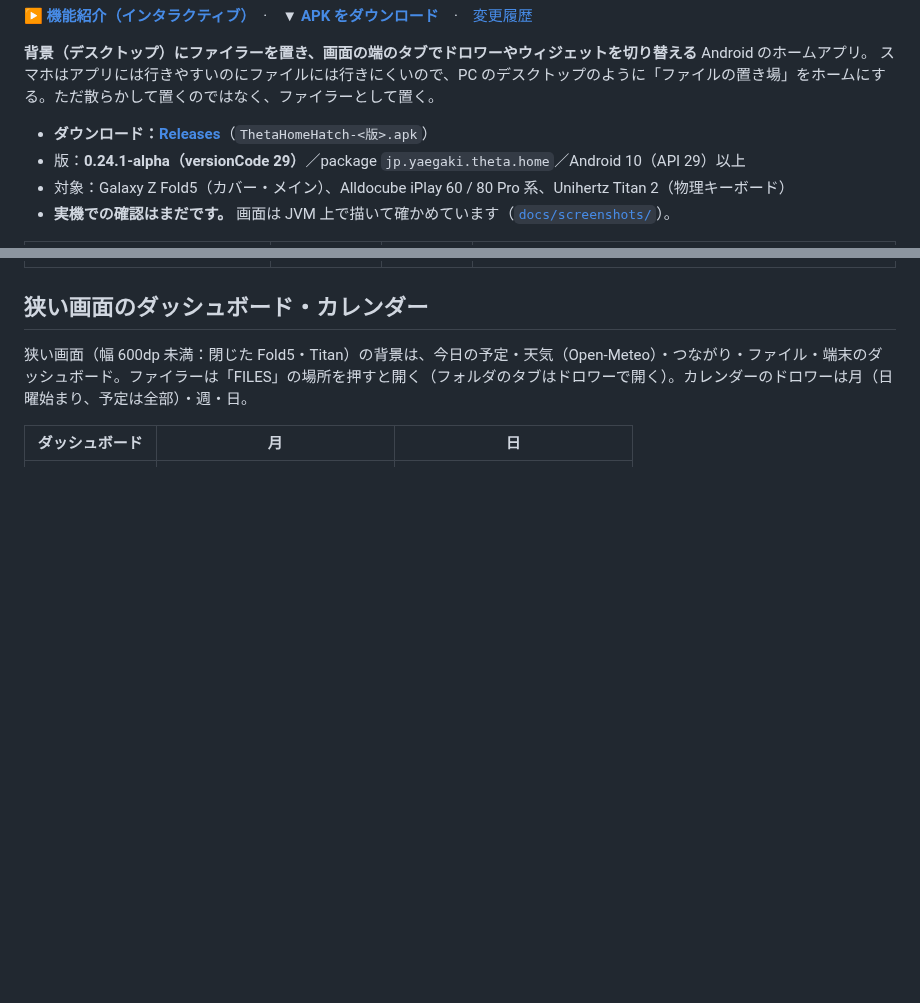
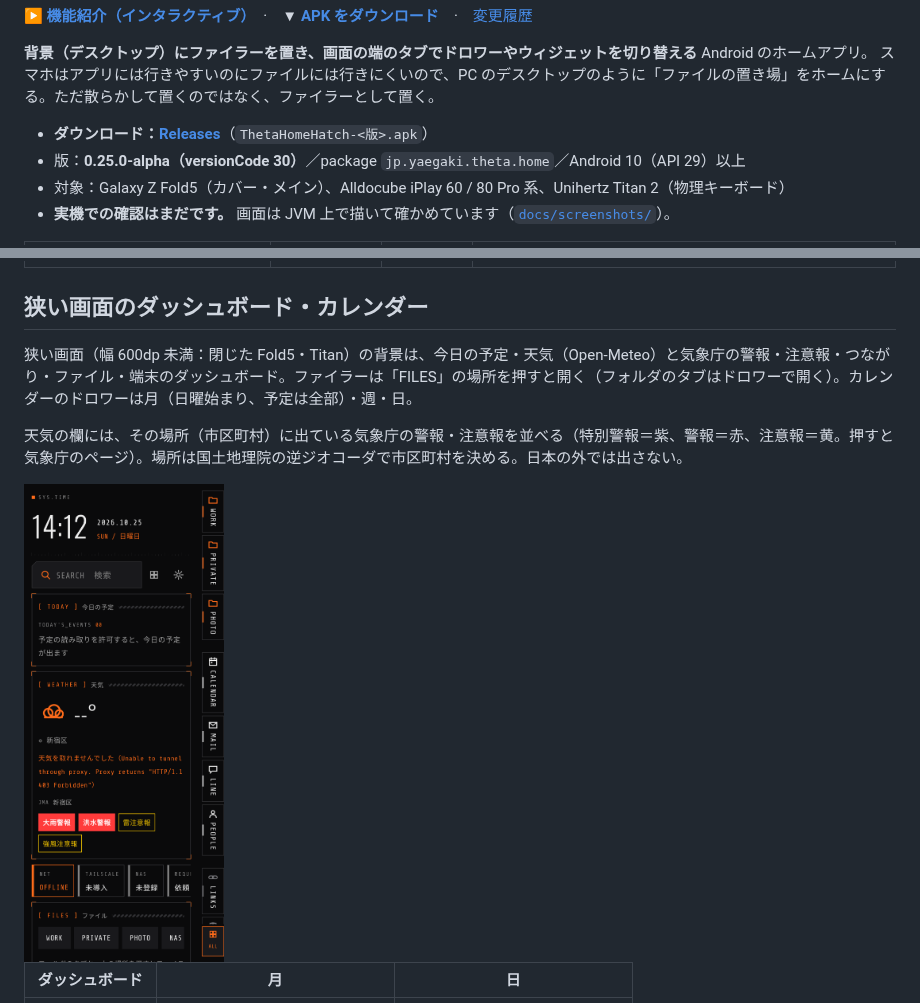
Before and after one commit to kiwiman0706-beep/Theta.Home.Hatch, a Markdown page: README.md, 2 parts joined by grey strips. Drawn GitHub-style; pictures changed too: docs/screenshots/weather-alerts-dark.png (added); blank space fills up the shorter version.

Commit message:
0.25.0-alpha: 天気の欄に気象庁の警報・注意報
Co-Authored-By: Claude Opus 5.5 <noreply@anthropic.com>
Claude-Session: https://claude.ai/code/session_01GMSgoGarRChJJQLGtjAFKY

```diff
--- a/README.md
+++ b/README.md
@@ -8,7 +8,7 @@
 スマホはアプリには行きやすいのにファイルには行きにくいので、PC のデスクトップのように「ファイルの置き場」をホームにする。ただ散らかして置くのではなく、ファイラーとして置く。
 
 - **ダウンロード：[Releases](https://github.com/kiwiman0706-beep/Theta.Home.Hatch/releases)**（`ThetaHomeHatch-<版>.apk`）
-- 版：**0.24.1-alpha（versionCode 29）**／package `jp.yaegaki.theta.home`／Android 10（API 29）以上
+- 版：**0.25.0-alpha（versionCode 30）**／package `jp.yaegaki.theta.home`／Android 10（API 29）以上
 - 対象：Galaxy Z Fold5（カバー・メイン）、Alldocube iPlay 60 / 80 Pro 系、Unihertz Titan 2（物理キーボード）
 - **実機での確認はまだです。** 画面は JVM 上で描いて確かめています（[`docs/screenshots/`](docs/screenshots)）。
 
@@ -18,7 +18,11 @@
 
 ## 狭い画面のダッシュボード・カレンダー
 
-狭い画面（幅 600dp 未満：閉じた Fold5・Titan）の背景は、今日の予定・天気（Open-Meteo）・つながり・ファイル・端末のダッシュボード。ファイラーは「FILES」の場所を押すと開く（フォルダのタブはドロワーで開く）。カレンダーのドロワーは月（日曜始まり、予定は全部）・週・日。
+狭い画面（幅 600dp 未満：閉じた Fold5・Titan）の背景は、今日の予定・天気（Open-Meteo）と気象庁の警報・注意報・つながり・ファイル・端末のダッシュボード。ファイラーは「FILES」の場所を押すと開く（フォルダのタブはドロワーで開く）。カレンダーのドロワーは月（日曜始まり、予定は全部）・週・日。
+
+天気の欄には、その場所（市区町村）に出ている気象庁の警報・注意報を並べる（特別警報＝紫、警報＝赤、注意報＝黄。押すと気象庁のページ）。場所は国土地理院の逆ジオコーダで市区町村を決める。日本の外では出さない。
+
+<img src="docs/screenshots/weather-alerts-dark.png" width="200" alt="天気の欄の警報・注意報">
 
 | ダッシュボード | 月 | 日 |
 | --- | --- | --- |
```
Also changed, not shown: CHANGELOG.md (+7 -0 lines), docs/release-notes/v0.25.0-alpha.md (added, +9 -0 lines), 10 other files.
